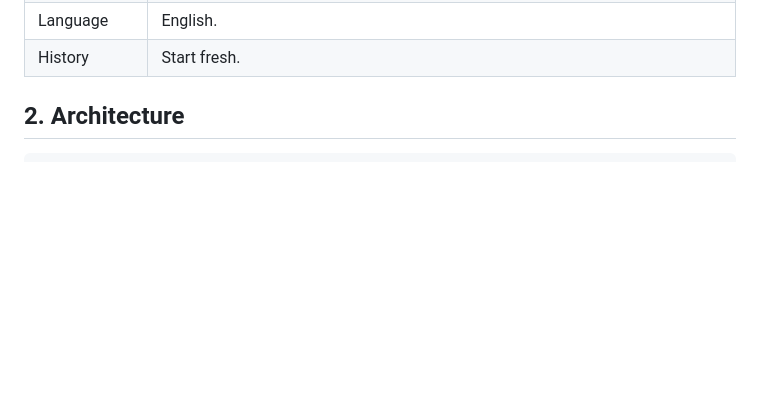
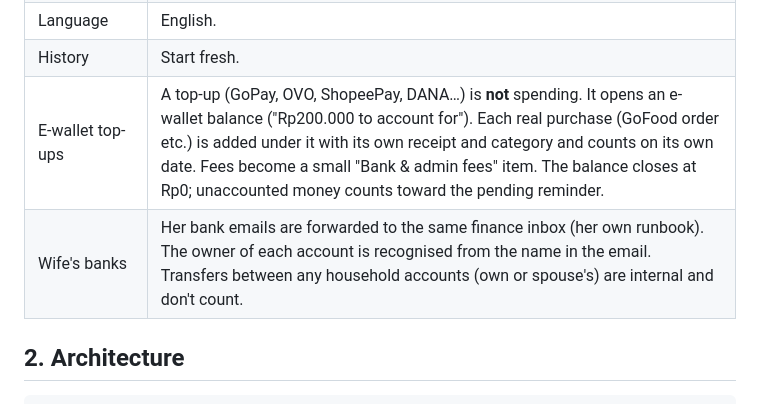
Before and after one commit to MuhammadSyauqiAlBashir/personal-finance-app, a Markdown page: docs/DESIGN.md, the part around the change. GitHub-like rendering; blank space fills up the shorter version.

Commit message:
docs: e-wallet top-ups as balances accounted by receipts; wife's banks forwarded
Co-Authored-By: Claude Opus 5.5 <noreply@anthropic.com>
Claude-Session: https://claude.ai/code/session_01UjSzpANB8MGzxePHayiTj4

```diff
--- a/docs/DESIGN.md
+++ b/docs/DESIGN.md
@@ -23,6 +23,8 @@ Decisions below come from the owner interview on 2026-09-26.
 | Security | Normal login + **Face ID (passkey) lock** enforced by the server: after idle time the API refuses requests until a passkey check passes. |
 | Language | English. |
 | History | Start fresh. |
+| E-wallet top-ups | A top-up (GoPay, OVO, ShopeePay, DANA…) is **not** spending. It opens an e-wallet balance ("Rp200.000 to account for"). Each real purchase (GoFood order etc.) is added under it with its own receipt and category and counts on its own date. Fees become a small "Bank & admin fees" item. The balance closes at Rp0; unaccounted money counts toward the pending reminder. |
+| Wife's banks | Her bank emails are forwarded to the same finance inbox (her own runbook). The owner of each account is recognised from the name in the email. Transfers between any household accounts (own or spouse's) are internal and don't count. |
 
 ## 2. Architecture
 
```
